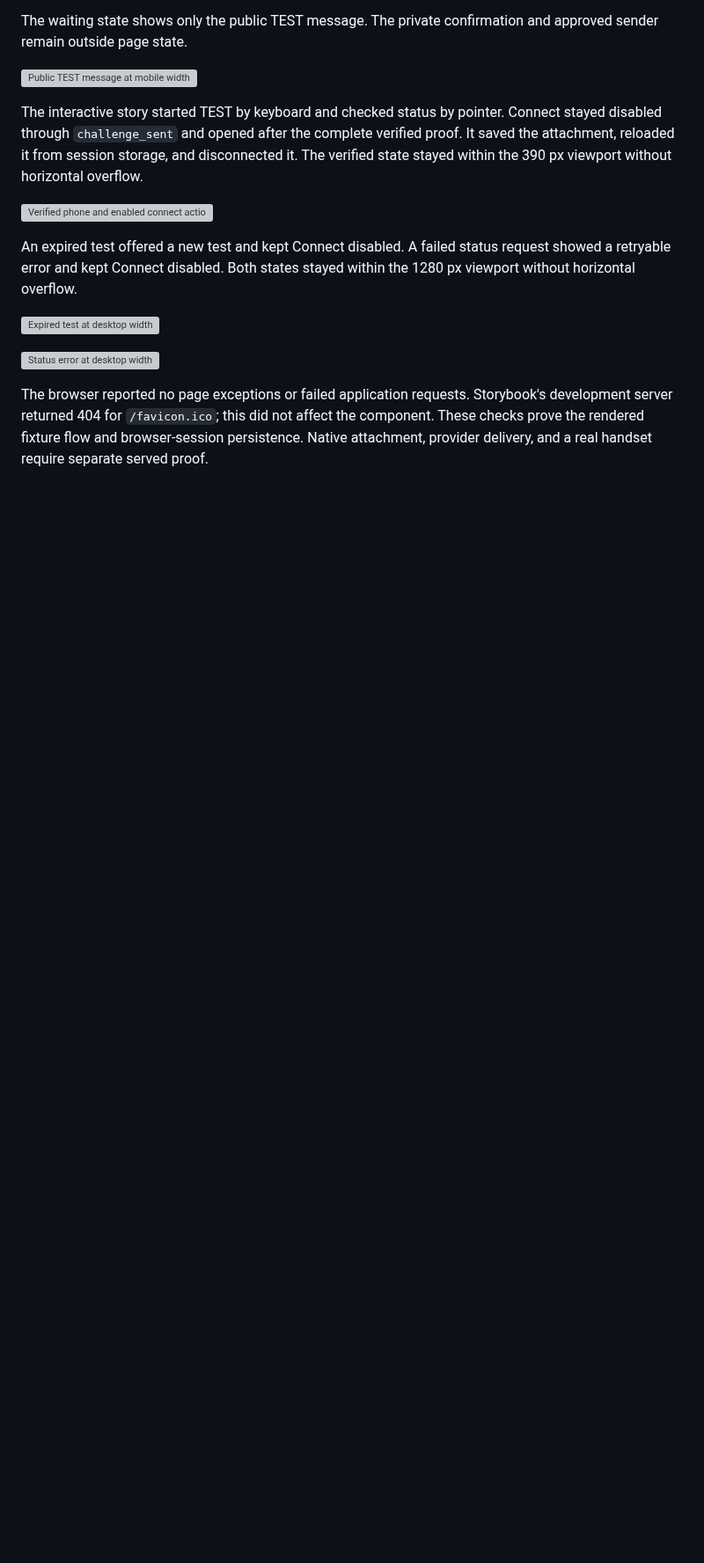
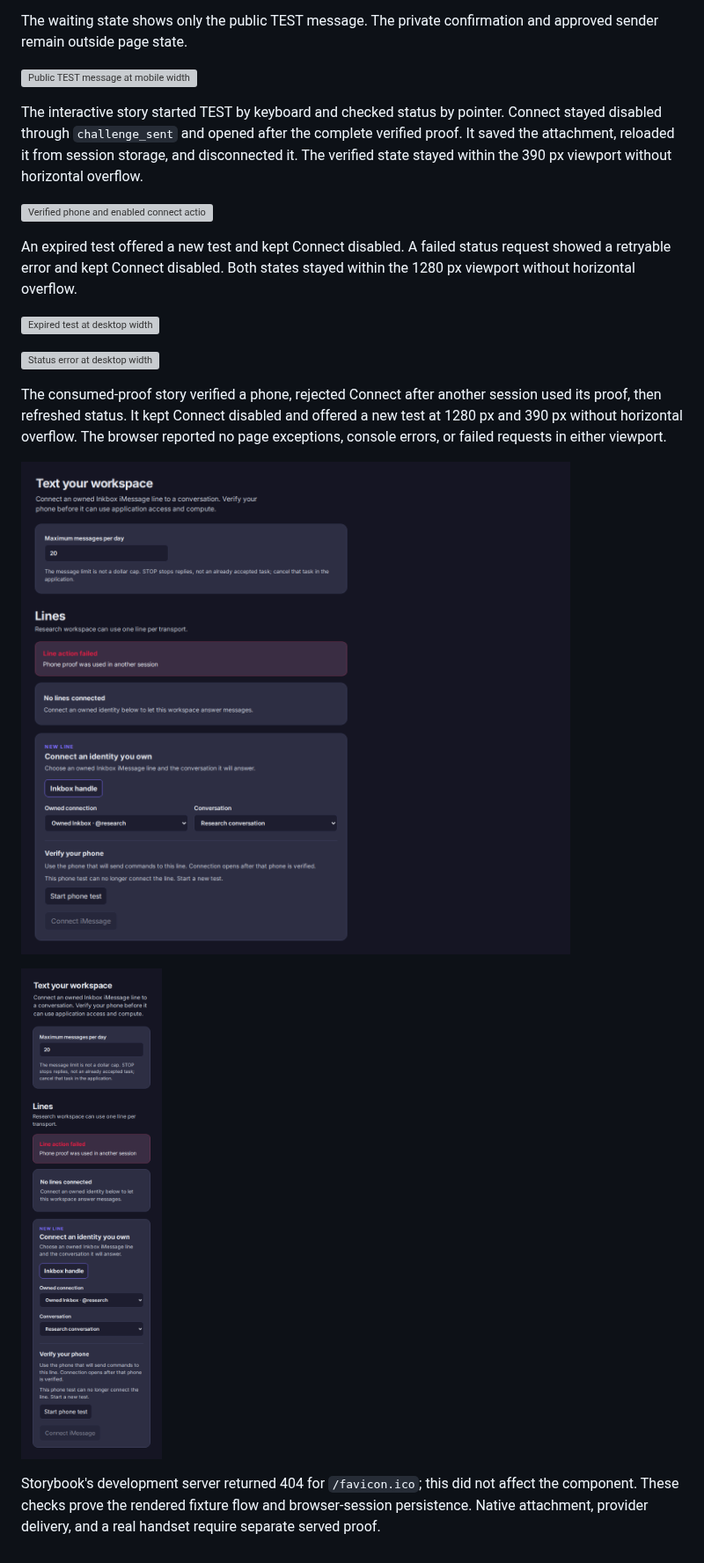
Before and after one commit to tangle-network/agent-app, a Markdown page: docs/proofs/application-line-sender-verification.md, the part around the change. Shown at 88% size. Drawn GitHub-style; pictures changed too: docs/proofs/application-line-verification-consumed-desktop.png (added), docs/proofs/application-line-verification-consumed-mobile.png (added); blank space fills up the shorter version; grey boxes are pictures that could not be loaded.

Commit message:
fix(lines): recover consumed sender proof in application setup

```diff
--- a/docs/proofs/application-line-sender-verification.md
+++ b/docs/proofs/application-line-sender-verification.md
@@ -24,7 +24,14 @@ Both states stayed within the 1280 px viewport without horizontal overflow.
 
 ![Status error at desktop width](application-line-verification-error-desktop.png)
 
-The browser reported no page exceptions or failed application requests.
+The consumed-proof story verified a phone, rejected Connect after another session used its proof, then refreshed status.
+It kept Connect disabled and offered a new test at 1280 px and 390 px without horizontal overflow.
+The browser reported no page exceptions, console errors, or failed requests in either viewport.
+
+![Consumed proof recovery at desktop width](application-line-verification-consumed-desktop.png)
+
+![Consumed proof recovery at mobile width](application-line-verification-consumed-mobile.png)
+
 Storybook's development server returned 404 for `/favicon.ico`; this did not affect the component.
 These checks prove the rendered fixture flow and browser-session persistence.
 Native attachment, provider delivery, and a real handset require separate served proof.
```
Also changed, not shown: 3 other files.
